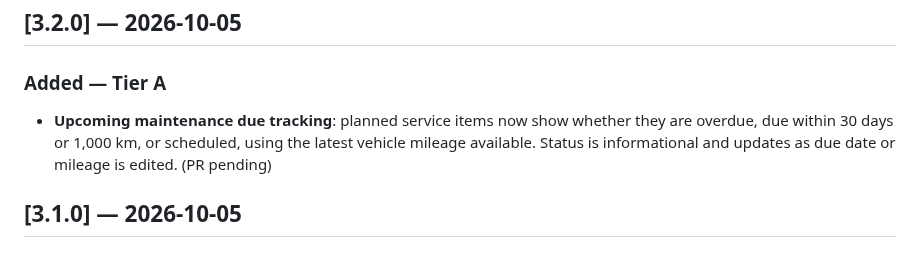
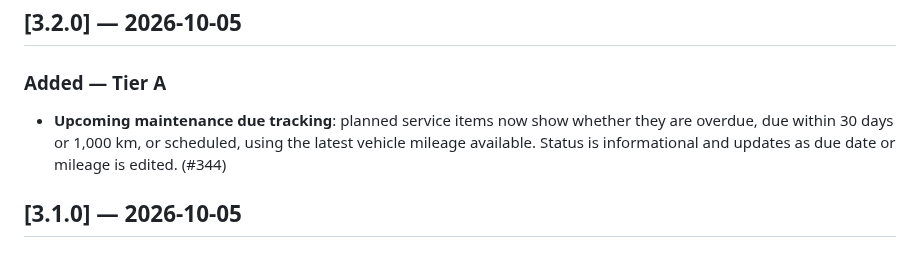
Before and after one commit to ohgeeceee/beemuu, a Markdown page: CHANGELOG.md, the part around the change. Rendered like a GitHub page.

Commit message:
docs: link v3.2 changelog to PR

```diff
--- a/CHANGELOG.md
+++ b/CHANGELOG.md
@@ -11,7 +11,7 @@ and this project adheres to [Semantic Versioning](https://semver.org/spec/v2.0.0
 
 ### Added — Tier A
 
-- **Upcoming maintenance due tracking**: planned service items now show whether they are overdue, due within 30 days or 1,000 km, or scheduled, using the latest vehicle mileage available. Status is informational and updates as due date or mileage is edited. (PR pending)
+- **Upcoming maintenance due tracking**: planned service items now show whether they are overdue, due within 30 days or 1,000 km, or scheduled, using the latest vehicle mileage available. Status is informational and updates as due date or mileage is edited. (#344)
 
 ## [3.1.0] — 2026-10-05
 
```
